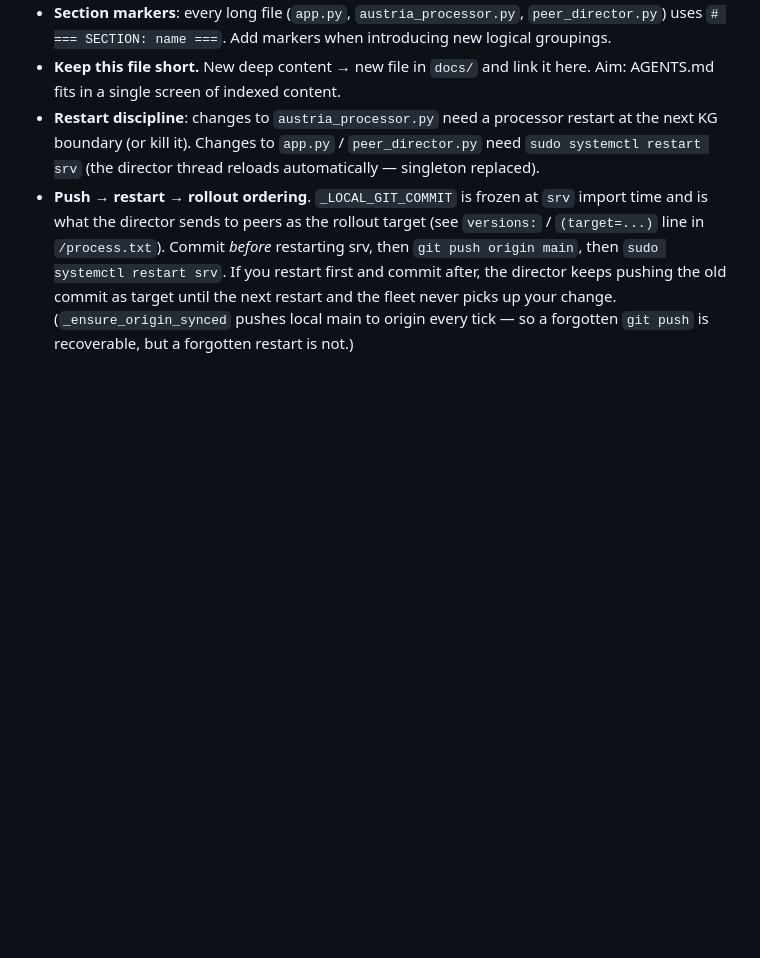
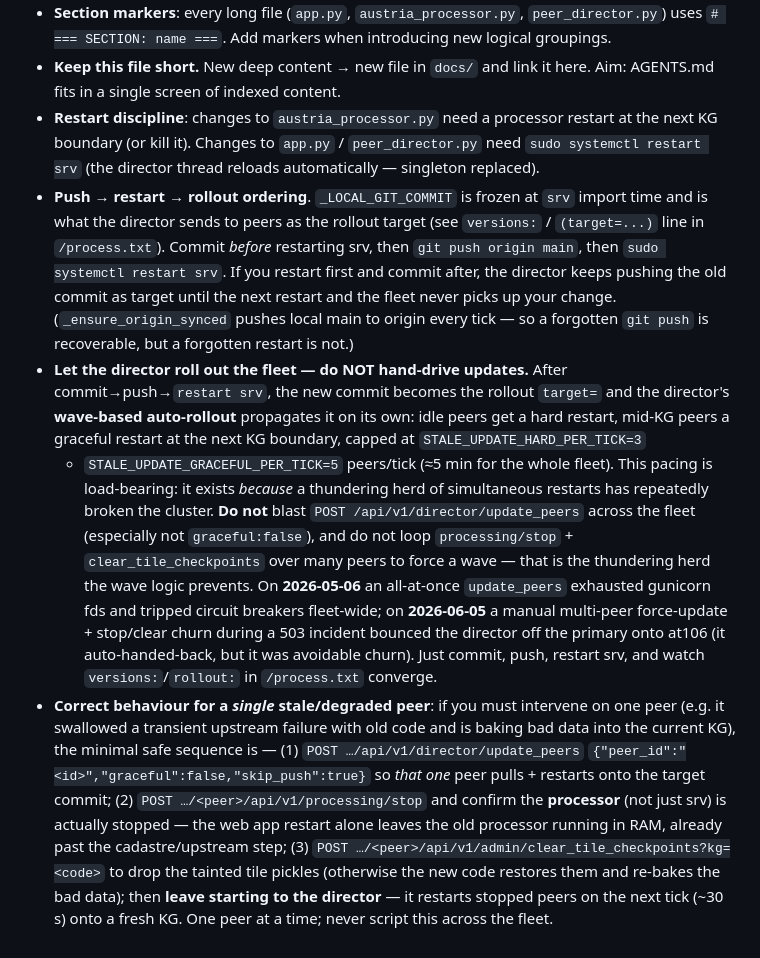
Before and after one commit to raffopenssh/srtm-lidar-at, a Markdown page: AGENTS.md, the part around the change. Rendered like a GitHub page; blank space fills up the shorter version.

Commit message:
docs: don't hand-drive fleet updates — let the director's wave rollout work
Adds two convention bullets after the push→restart→rollout ordering note:

1. Let the director roll out: after commit→push→restart srv, the new
   commit becomes the target= and the wave-based auto-rollout (3 hard +
   5 graceful peers/tick) propagates it. Do NOT blast update_peers across
   the fleet (esp. graceful:false) or loop stop+clear_tile_checkpoints —
   that's the thundering herd the wave logic exists to prevent. Cites the
   2026-05-06 fd-exhaustion incident and the 2026-06-05 director-bounce-
   to-at106 churn.

2. Correct single-peer intervention sequence: per-peer update_peers
   (graceful:false, skip_push), then stop the *processor* (not just srv —
   the old processor lingers in RAM past the upstream step), then
   clear_tile_checkpoints for the tainted KG, then leave starting to the
   director. One peer at a time; never script across the fleet.

Co-authored-by: Shelley <shelley@exe.dev>

```diff
--- a/AGENTS.md
+++ b/AGENTS.md
@@ -765,3 +765,35 @@ More in `docs/cross-cutting-concerns.md`.
   restart and the fleet never picks up your change. (`_ensure_origin_synced`
   pushes local main to origin every tick — so a forgotten `git push` is
   recoverable, but a forgotten restart is not.)
+- **Let the director roll out the fleet — do NOT hand-drive updates.**
+  After commit→push→`restart srv`, the new commit becomes the rollout
+  `target=` and the director's **wave-based auto-rollout** propagates it
+  on its own: idle peers get a hard restart, mid-KG peers a graceful
+  restart at the next KG boundary, capped at `STALE_UPDATE_HARD_PER_TICK=3`
+  + `STALE_UPDATE_GRACEFUL_PER_TICK=5` peers/tick (≈5 min for the whole
+  fleet). This pacing is load-bearing: it exists *because* a thundering
+  herd of simultaneous restarts has repeatedly broken the cluster.
+  **Do not** blast `POST /api/v1/director/update_peers` across the fleet
+  (especially not `graceful:false`), and do not loop `processing/stop` +
+  `clear_tile_checkpoints` over many peers to force a wave — that is the
+  thundering herd the wave logic prevents. On **2026-05-06** an all-at-once
+  `update_peers` exhausted gunicorn fds and tripped circuit breakers
+  fleet-wide; on **2026-06-05** a manual multi-peer force-update +
+  stop/clear churn during a 503 incident bounced the director off the
+  primary onto at106 (it auto-handed-back, but it was avoidable churn).
+  Just commit, push, restart srv, and watch `versions:`/`rollout:` in
+  `/process.txt` converge.
+- **Correct behaviour for a *single* stale/degraded peer**: if you must
+  intervene on one peer (e.g. it swallowed a transient upstream failure
+  with old code and is baking bad data into the current KG), the minimal
+  safe sequence is — (1) `POST …/api/v1/director/update_peers`
+  `{"peer_id":"<id>","graceful":false,"skip_push":true}` so *that one*
+  peer pulls + restarts onto the target commit; (2) `POST
+  …/<peer>/api/v1/processing/stop` and confirm the **processor** (not
+  just srv) is actually stopped — the web app restart alone leaves the
+  old processor running in RAM, already past the cadastre/upstream step;
+  (3) `POST …/<peer>/api/v1/admin/clear_tile_checkpoints?kg=<code>` to
+  drop the tainted tile pickles (otherwise the new code restores them
+  and re-bakes the bad data); then **leave starting to the director** —
+  it restarts stopped peers on the next tick (~30 s) onto a fresh KG.
+  One peer at a time; never script this across the fleet.
```
